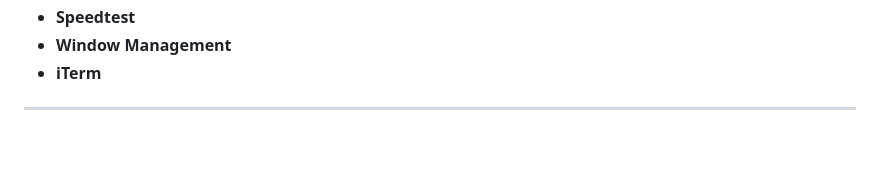
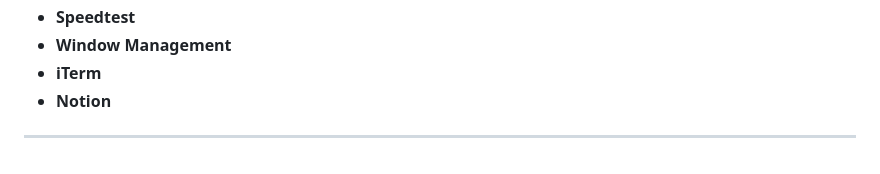
Before and after one commit to rstagi/dotfile, a Markdown page: README.md, the part around the change. Drawn GitHub-style.

Commit message:
fix(README): add Notion to the Raycast extension lists

```diff
--- a/README.md
+++ b/README.md
@@ -299,5 +299,5 @@ brew install raycast
 - **Speedtest**
 - **Window Management**
 - **iTerm**
-
+- **Notion**
 ---
```
